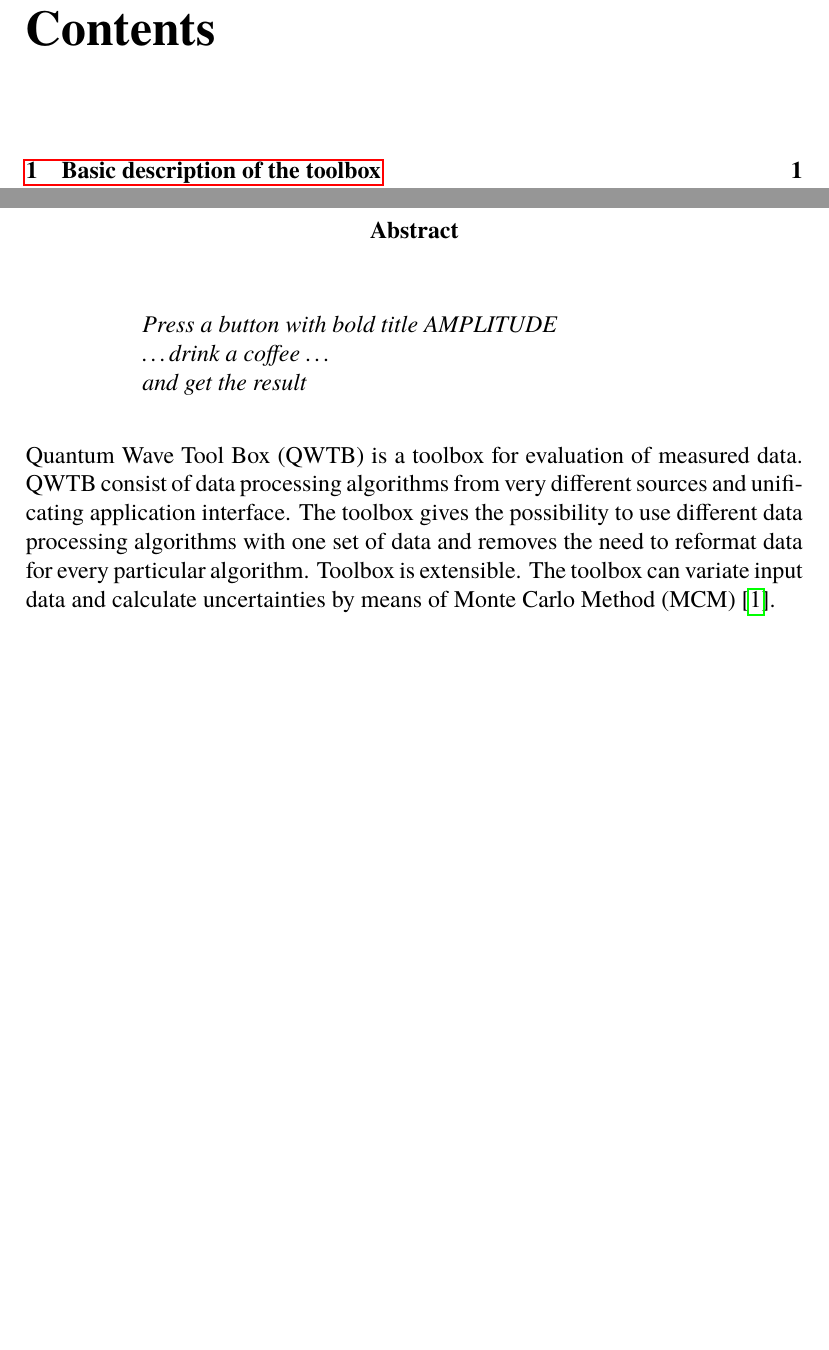
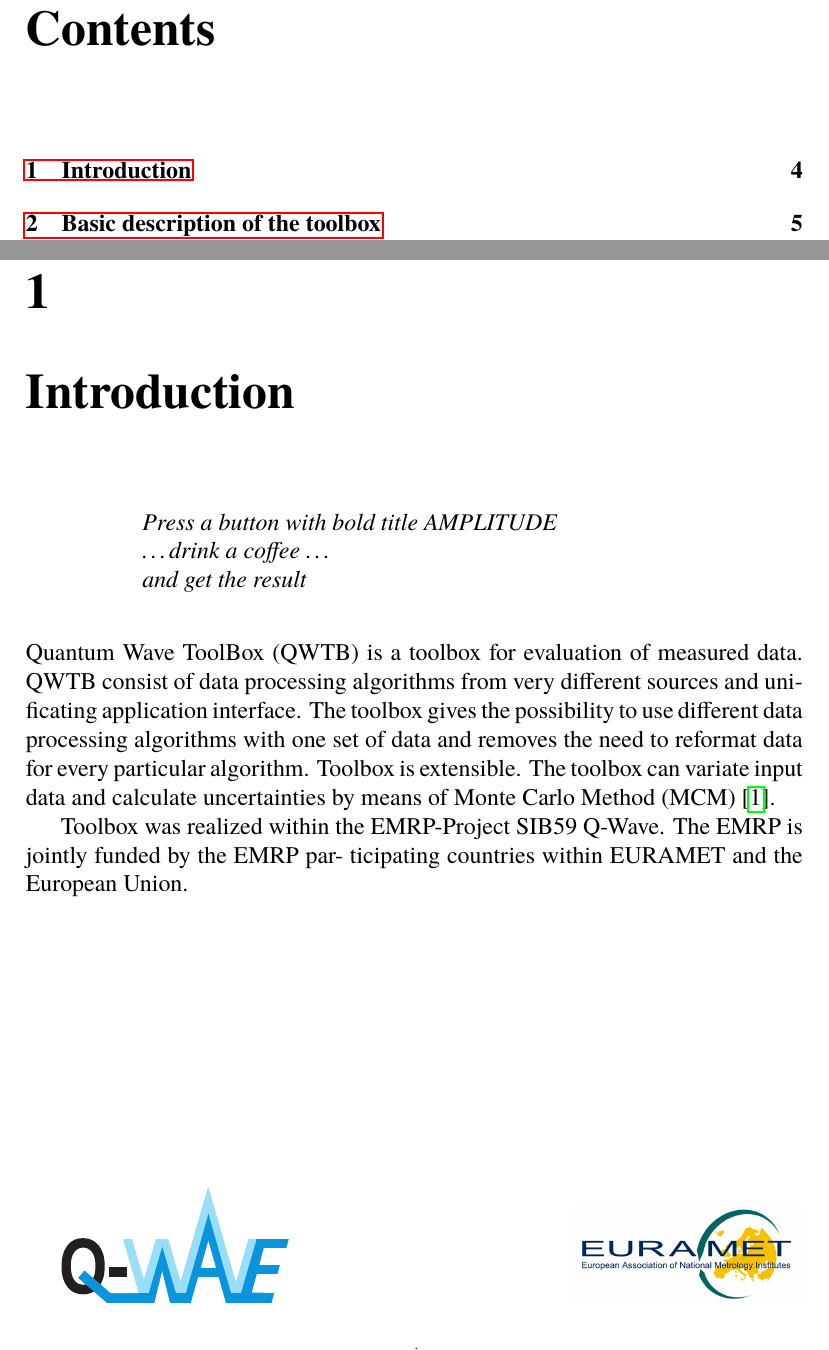
Before and after one commit to qwtb/qwtb, a LaTeX thesis (qwtb_doc/QWTB-Tb_doc.tex): two parts of pages 2 and 4 of 43, joined at a grey line, cut so that both start at the same text, the shorter picture padded with empty space. The pictures show the PDF file qwtb_doc/QWTB-Tb_doc.pdf that the author committed with the source.

Commit message:
add: vector logo in documentation and proper acknowledgement to EMRP

```diff
--- a/qwtb_doc/QWTB-Tb_doc.tex
+++ b/qwtb_doc/QWTB-Tb_doc.tex
@@ -113,17 +113,12 @@
 
         \vspace{1em}
         {\Large \url{https://qwtb.github.io/qwtb/}}
-        %\vfill
-        %\includegraphics[width=0.3\textwidth]{sources/qwlogo.jpg}
-        %\hfill
-        %\includegraphics[width=0.3\textwidth]{sources/eurametlogo.jpg}
-
 \end{center}
 \newpage
 
 \tableofcontents
 
-\begin{abstract} %<<<1 ------------------------------
+\chapter{Introduction} %<<<1 ------------------------------
 \bigskip
 \begin{center}
         \parbox{0.7\textwidth}{\textit{Press a button with bold title AMPLITUDE\\
@@ -132,13 +127,21 @@
 \end{center}
 
 \bigskip
-\noindent Quantum Wave Tool Box (QWTB) is a toolbox for evaluation of measured data. QWTB consist of data
+\noindent Quantum Wave ToolBox (QWTB) is a toolbox for evaluation of measured data. QWTB consist of data
 processing algorithms from very different sources and unificating application interface. The toolbox
 gives the possibility to use different data processing algorithms with one set of data and removes
 the need to reformat data for every particular algorithm. Toolbox is extensible. The toolbox
 can variate input data and calculate uncertainties by means of Monte Carlo Method
 (MCM)~\cite{JCGM2008}.
-\end{abstract}
+
+Toolbox was realized within the EMRP-Project SIB59 Q-Wave. The EMRP is jointly funded by the EMRP
+par- ticipating countries within EURAMET and the European Union.
+
+\vfill
+\includegraphics[width=0.3\textwidth]{sources/Q-Wave_logo_01.pdf}
+\hfill
+\includegraphics[width=0.3\textwidth]{sources/eurametlogo.jpg}
+
 
 \chapter{Basic description of the toolbox} %<<<1 ------------------------
 \section{Toolbox overall scheme} %<<<2 ------------------------------
```
Also changed, not shown: qwtb_doc/QWTB-Alg_doc.tex (+11 -5 lines), qwtb_doc/Makefile, qwtb_doc/QWTB-Alg_doc.pdf, qwtb_doc/QWTB-Tb_doc.pdf, qwtb_doc/logo/qwtb_logo.pdf (added), qwtb_doc/sources/Q-Wave_logo_01.eps (added), qwtb_doc/sources/Q-Wave_logo_01.pdf (added), qwtb_doc/sources/qwlogo.jpg (deleted), qwtb_doc/QWTB-Tb_doc.tex (2 more changed lines).
